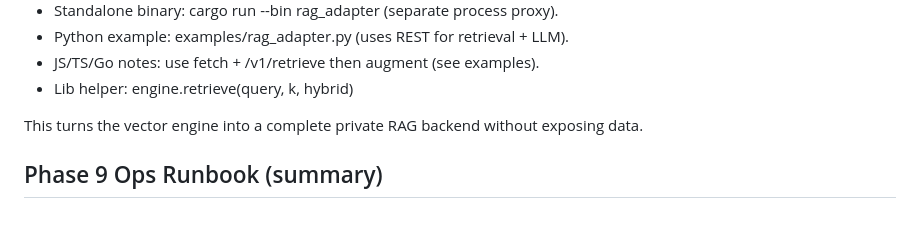
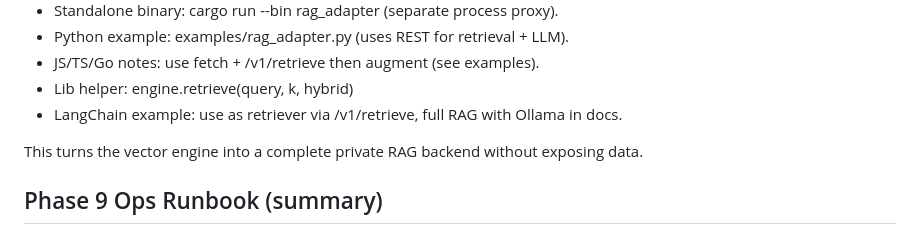
Before and after one commit to Steeve-Crypto/Vector-Search-Engine, a Markdown page: README.md, the part around the change. GitHub-like rendering.

Commit message:
Add LangChain example note

```diff
--- a/README.md
+++ b/README.md
@@ -211,6 +211,7 @@ Usage:
 - Python example: examples/rag_adapter.py (uses REST for retrieval + LLM).
 - JS/TS/Go notes: use fetch + /v1/retrieve then augment (see examples).
 - Lib helper: engine.retrieve(query, k, hybrid)
+- LangChain example: use as retriever via /v1/retrieve, full RAG with Ollama in docs.
 
 This turns the vector engine into a complete private RAG backend without exposing data.
 
```
